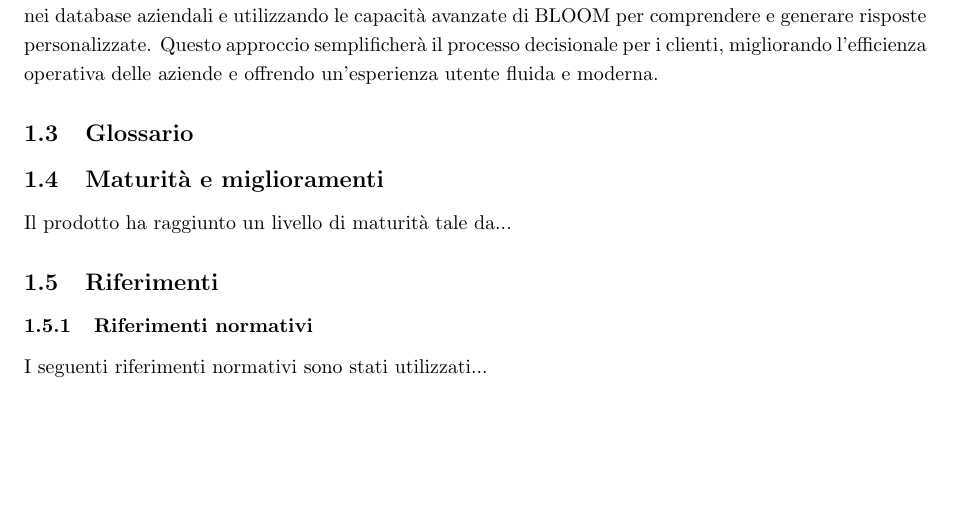
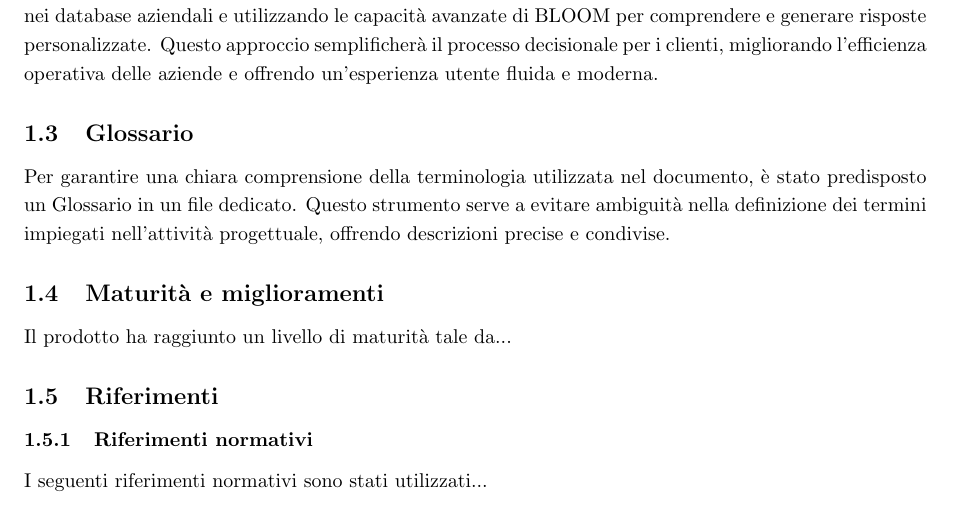
Before and after one commit to Code7Crusaders/docs, a LaTeX document (src/2_RTB/documentazione_esterna/analisi_dei_requisiti.tex, which reads src/2_RTB/documentazione_esterna/introduzione.tex): part of page 4 of 4 before the commit and part of page 4 of 5 after it, cut so that both start at the same text, the shorter picture padded with empty space. Compiled offline with pdfLaTeX.

Commit message:
glossario #50

```diff
--- a/src/2_RTB/documentazione_esterna/introduzione.tex
+++ b/src/2_RTB/documentazione_esterna/introduzione.tex
@@ -40,7 +40,10 @@ migliorando l’efficienza operativa delle aziende e offrendo
 un’esperienza utente fluida e moderna.
 
 \subsection{Glossario}
-
+Per garantire una chiara comprensione della terminologia utilizzata nel documento,
+è stato predisposto un Glossario in un file dedicato. Questo strumento
+serve a evitare ambiguità nella definizione dei termini impiegati nell’attività progettuale,
+offrendo descrizioni precise e condivise.
 
 \subsection{Maturità e miglioramenti}
 Il prodotto ha raggiunto un livello di maturità tale da...
```
